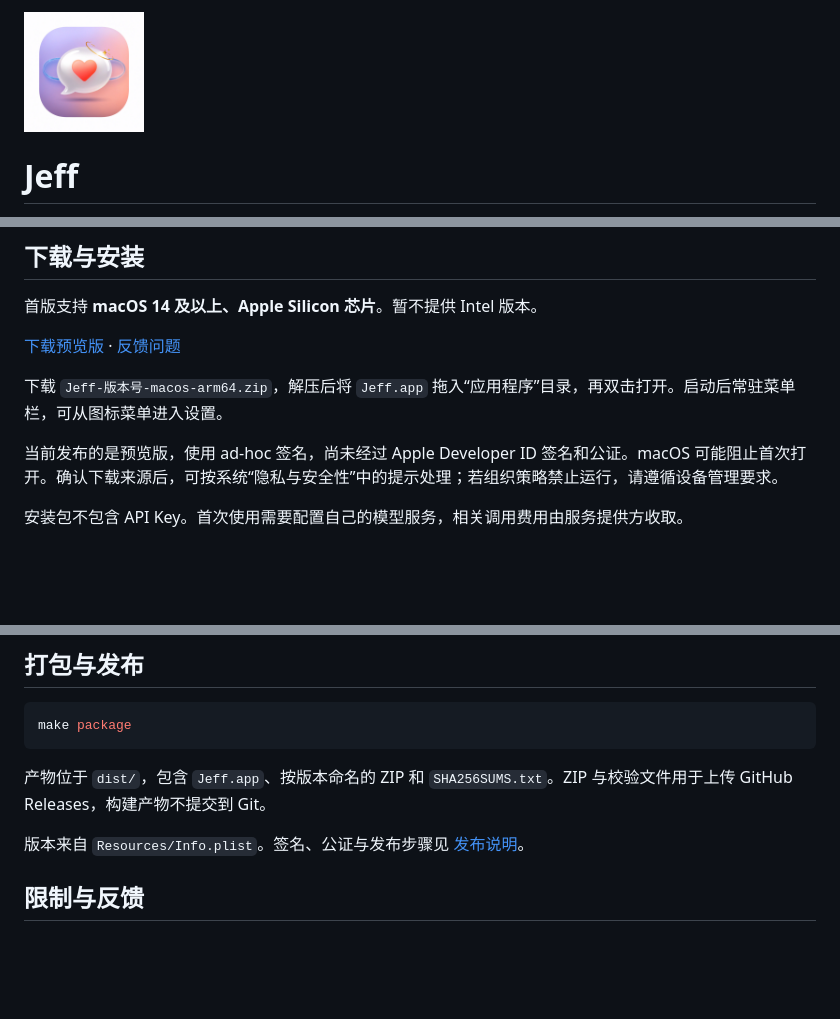
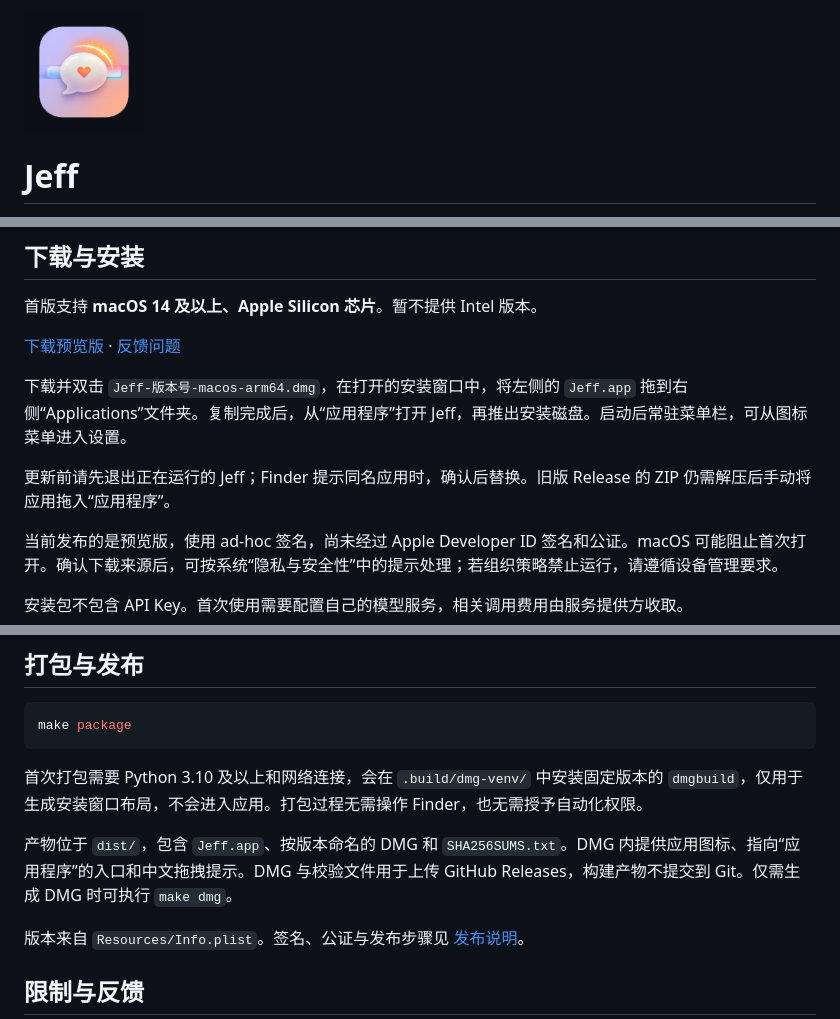
Before and after one commit to Chulan-824/Jeff, a Markdown page: README.md, 3 parts joined by grey strips. GitHub-like rendering; pictures changed too: Resources/Icons/AppIcon.png; blank space fills up the shorter version.

````diff
--- a/README.md
+++ b/README.md
@@ -24,7 +24,9 @@ Jeff 是一个 macOS 菜单栏沟通助手。选中文字、框选聊天截图
 
 [下载预览版](https://github.com/Chulan-824/Jeff/releases) · [反馈问题](https://github.com/Chulan-824/Jeff/issues)
 
-下载 `Jeff-版本号-macos-arm64.zip`，解压后将 `Jeff.app` 拖入“应用程序”目录，再双击打开。启动后常驻菜单栏，可从图标菜单进入设置。
+下载并双击 `Jeff-版本号-macos-arm64.dmg`，在打开的安装窗口中，将左侧的 `Jeff.app` 拖到右侧“Applications”文件夹。复制完成后，从“应用程序”打开 Jeff，再推出安装磁盘。启动后常驻菜单栏，可从图标菜单进入设置。
+
+更新前请先退出正在运行的 Jeff；Finder 提示同名应用时，确认后替换。旧版 Release 的 ZIP 仍需解压后手动将应用拖入“应用程序”。
 
 当前发布的是预览版，使用 ad-hoc 签名，尚未经过 Apple Developer ID 签名和公证。macOS 可能阻止首次打开。确认下载来源后，可按系统“隐私与安全性”中的提示处理；若组织策略禁止运行，请遵循设备管理要求。
 
@@ -124,7 +126,9 @@ make bundle
 make package
 ```
 
-产物位于 `dist/`，包含 `Jeff.app`、按版本命名的 ZIP 和 `SHA256SUMS.txt`。ZIP 与校验文件用于上传 GitHub Releases，构建产物不提交到 Git。
+首次打包需要 Python 3.10 及以上和网络连接，会在 `.build/dmg-venv/` 中安装固定版本的 `dmgbuild`，仅用于生成安装窗口布局，不会进入应用。打包过程无需操作 Finder，也无需授予自动化权限。
+
+产物位于 `dist/`，包含 `Jeff.app`、按版本命名的 DMG 和 `SHA256SUMS.txt`。DMG 内提供应用图标、指向“应用程序”的入口和中文拖拽提示。DMG 与校验文件用于上传 GitHub Releases，构建产物不提交到 Git。仅需生成 DMG 时可执行 `make dmg`。
 
 版本来自 `Resources/Info.plist`。签名、公证与发布步骤见 [发布说明](docs/RELEASING.md)。
 
````
Also changed, not shown: docs/RELEASING.md (+9 -6 lines), 5 other files.
